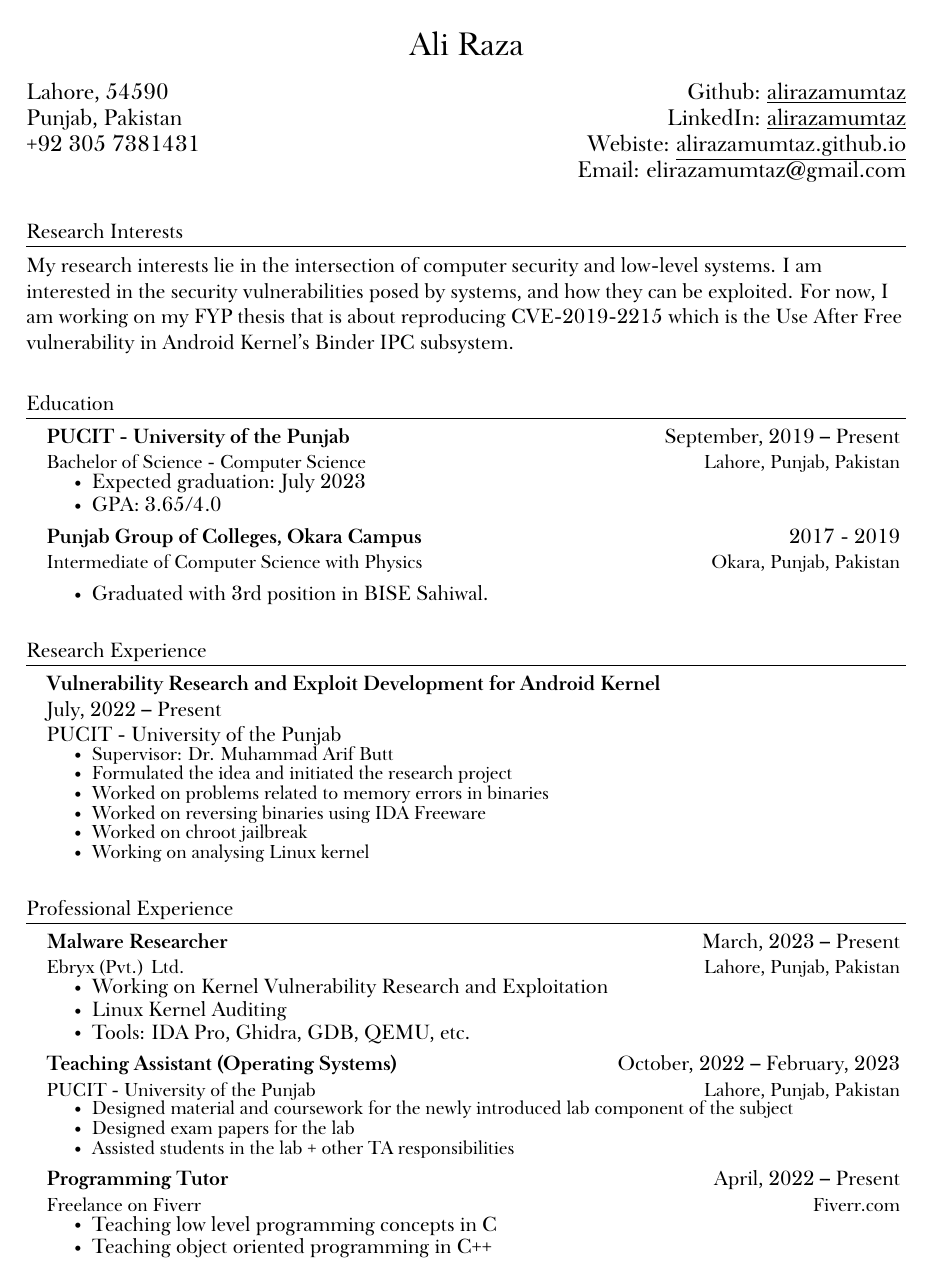
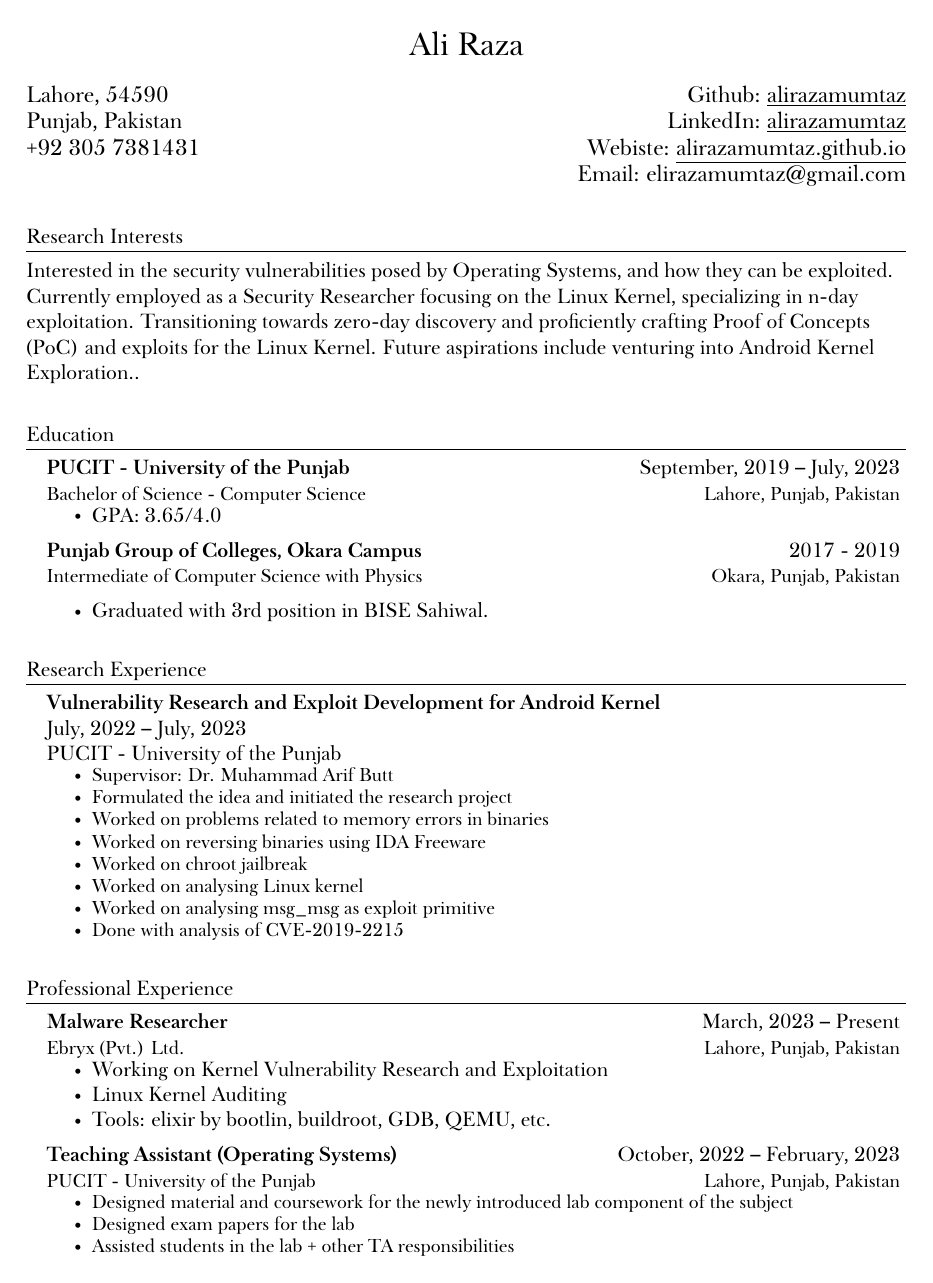
Before and after one commit to locus-x64/locus-x64.github.io, a LaTeX CV (CV/Ali_Raza_CV.tex): page 1 of 2 before the commit and page 1 of 3 after it. The pictures show the PDF file CV/Ali_Raza_CV.pdf that the author committed with the source.

Commit message:
updated CV

```diff
--- a/CV/Ali_Raza_CV.tex
+++ b/CV/Ali_Raza_CV.tex
@@ -113,7 +113,7 @@
 
 %-----------RESEARCH INTERESTS-----------
 \section{Research Interests}
-My research interests lie in the intersection of computer security and low-level systems. I am interested in the security vulnerabilities posed by systems, and how they can be exploited. For now, I am working on my FYP thesis that is about reproducing CVE-2019-2215 which is the Use After Free vulnerability in Android Kernel’s Binder IPC subsystem.
+Interested in the security vulnerabilities posed by Operating Systems, and how they can be exploited. Currently employed as a Security Researcher focusing on the Linux Kernel, specializing in n-day exploitation. Transitioning towards zero-day discovery and proficiently crafting Proof of Concepts (PoC) and exploits for the Linux Kernel. Future aspirations include venturing into Android Kernel Exploration..
 
 %-----------EDUCATION-----------
 % Please list your current institution first and then past schools in reverse chronology. No need for GPA, etc. You do not need to include high school but may do so if there are accomplishments you would like to highlight.
@@ -121,10 +121,9 @@ My research interests lie in the intersection of computer security and low-level
 \resumeSubHeadingListStart
 
     \resumeSubheading
-        {PUCIT - University of the Punjab}{September, 2019 -- Present}
+        {PUCIT - University of the Punjab}{September, 2019 -- July, 2023}
         {Bachelor of Science - Computer Science}{Lahore, Punjab, Pakistan}
         \resumeItemListStart
-            \resumeItem{Expected graduation: July 2023}
             \resumeItem{GPA: 3.65/4.0}
         \resumeItemListEnd
 
@@ -146,7 +145,7 @@ My research interests lie in the intersection of computer security and low-level
 
 \researchHeading
         {Vulnerability Research and Exploit Development for Android Kernel}
-        {July, 2022 -- Present}
+        {July, 2022 -- July, 2023}
         {PUCIT - University of the Punjab}
         \resumeItemListStart
             \small\resumeItem{Supervisor: Dr. Muhammad Arif Butt}
@@ -154,7 +153,10 @@ My research interests lie in the intersection of computer security and low-level
             \resumeItem{Worked on problems related to memory errors in binaries}
             \resumeItem{Worked on reversing binaries using IDA Freeware}
             \resumeItem{Worked on chroot jailbreak}
-            \resumeItem{Working on analysing Linux kernel}
+            \resumeItem{Worked on analysing Linux kernel}
+            \resumeItem{Worked on analysing msg\_msg as exploit primitive}
+            \resumeItem{Done with analysis of CVE-2019-2215}
+
         \resumeItemListEnd
 
 \resumeSubHeadingListEnd
@@ -170,7 +172,7 @@ My research interests lie in the intersection of computer security and low-level
         \resumeItemListStart
             \resumeItem{Working on Kernel Vulnerability Research and Exploitation}
             \resumeItem{Linux Kernel Auditing}
-            \resumeItem{Tools: IDA Pro, Ghidra, GDB, QEMU, etc. }
+            \resumeItem{Tools: elixir by bootlin, buildroot, GDB, QEMU, etc. }
           \resumeItemListEnd
 
     \resumeSubheading
@@ -184,7 +186,7 @@ My research interests lie in the intersection of computer security and low-level
 
     \resumeSubheading
         {Programming Tutor}{April, 2022 -- Present}
-        {Freelance on Fiverr}{\href{https://www.fiverr.com/alirazamumtaz/}{Fiverr.com}}
+        {Freelance on Fiverr}{\href{https://www.fiverr.com/alirazamumtaz/}{Profile}}
         \resumeItemListStart
             \resumeItem{Teaching low level programming concepts in C}
             \resumeItem{Teaching object oriented programming in C++}
```
Also changed, not shown: CV/Ali_Raza_CV.pdf, CV/Ali_Raza_CV.tex (10 more changed lines), 3 other files.
